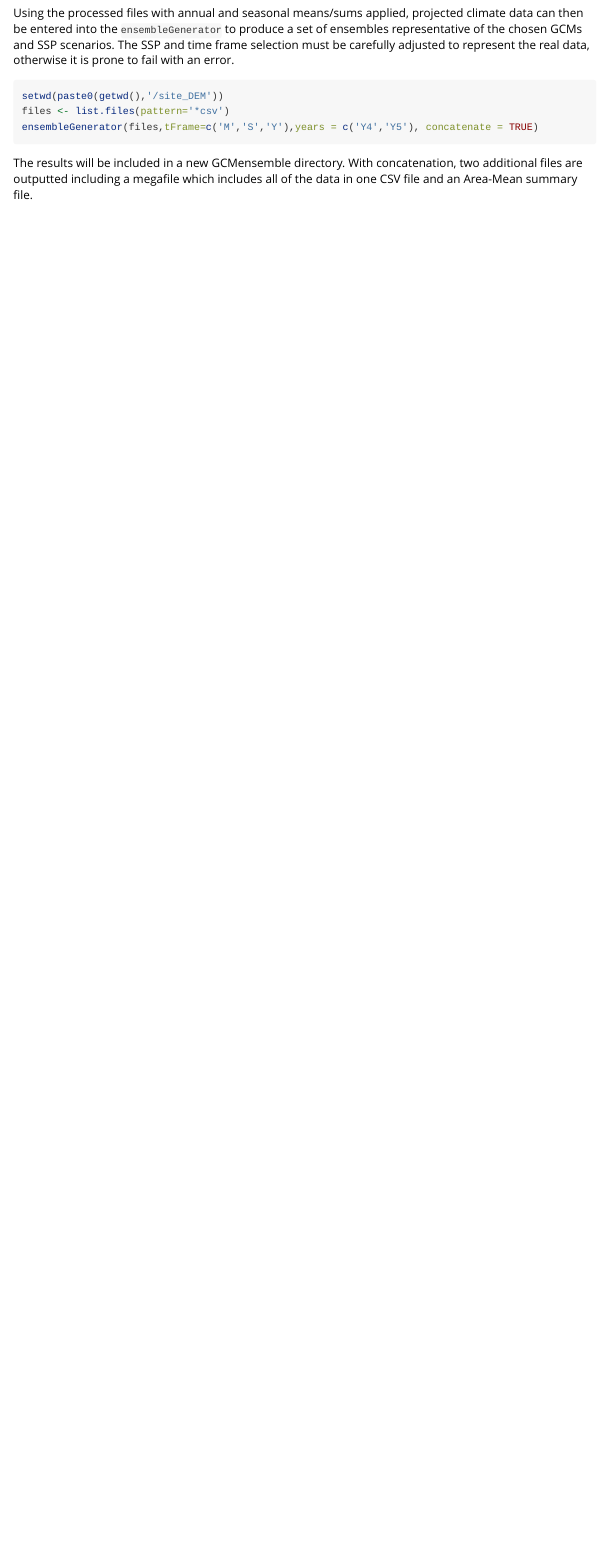
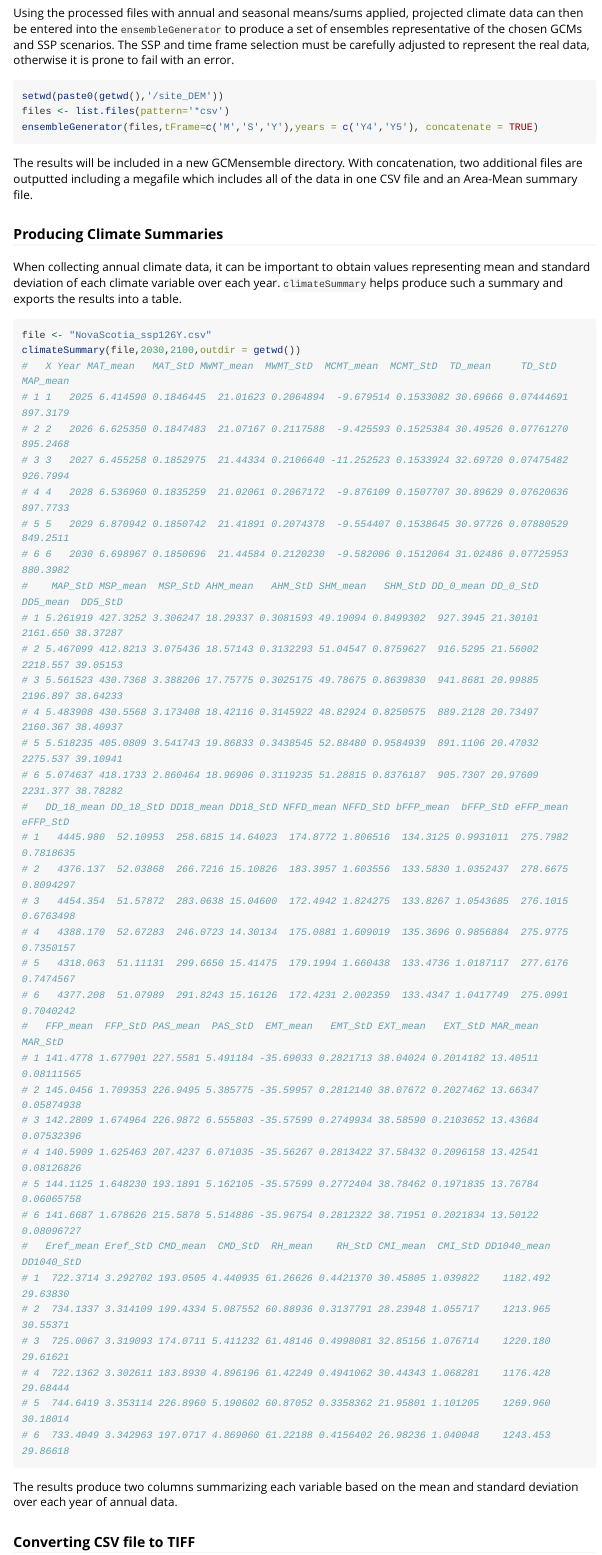
Before and after one commit to Silva21-irss/silvR21, an R Markdown document (vignettes/silvR21_vignette.Rmd): the page in a window 1100 px wide, from 4960 px down. Rendered offline with R 4.5, knitr and Pandoc, with nearby package versions; long lines of code are wrapped.

Commit message:
Add climateSummary and update vignette

````diff
--- a/vignettes/silvR21_vignette.Rmd
+++ b/vignettes/silvR21_vignette.Rmd
@@ -186,3 +186,53 @@ files <- list.files(pattern='*csv')
 ensembleGenerator(files,tFrame=c('M','S','Y'),years = c('Y4','Y5'), concatenate = TRUE)
 ```
 The results will be included in a new GCMensemble directory. With concatenation, two additional files are outputted including a megafile which includes all of the data in one CSV file and an Area-Mean summary file.
+
+
+### Producing Climate Summaries
+
+When collecting annual climate data, it can be important to obtain values representing mean and standard deviation of each climate variable over each year. `climateSummary` helps produce such a summary and exports the results into a table.
+```{r line 7, eval=FALSE}
+file <- "NovaScotia_ssp126Y.csv"
+climateSummary(file,2030,2100,outdir = getwd())
+#   X Year MAT_mean   MAT_StD MWMT_mean  MWMT_StD  MCMT_mean  MCMT_StD  TD_mean     TD_StD MAP_mean
+# 1 1   2025 6.414590 0.1846445  21.01623 0.2064894  -9.679514 0.1533082 30.69666 0.07444691 897.3179
+# 2 2   2026 6.625350 0.1847483  21.07167 0.2117588  -9.425593 0.1525384 30.49526 0.07761270 895.2468
+# 3 3   2027 6.455258 0.1852975  21.44334 0.2106640 -11.252523 0.1533924 32.69720 0.07475482 926.7994
+# 4 4   2028 6.536960 0.1835259  21.02061 0.2067172  -9.876109 0.1507707 30.89629 0.07620636 897.7733
+# 5 5   2029 6.870942 0.1850742  21.41891 0.2074378  -9.554407 0.1538645 30.97726 0.07880529 849.2511
+# 6 6   2030 6.698967 0.1850696  21.44584 0.2120230  -9.582006 0.1512064 31.02486 0.07725953 880.3982
+#    MAP_StD MSP_mean  MSP_StD AHM_mean   AHM_StD SHM_mean   SHM_StD DD_0_mean DD_0_StD DD5_mean  DD5_StD
+# 1 5.261919 427.3252 3.306247 18.29337 0.3081593 49.19094 0.8499302  927.3945 21.30101 2161.650 38.37287
+# 2 5.467099 412.8213 3.075436 18.57143 0.3132293 51.04547 0.8759627  916.5295 21.56002 2218.557 39.05153
+# 3 5.561523 430.7368 3.388206 17.75775 0.3025175 49.78675 0.8639830  941.8681 20.99885 2196.897 38.64233
+# 4 5.483908 430.5568 3.173408 18.42116 0.3145922 48.82924 0.8250575  889.2128 20.73497 2160.367 38.40937
+# 5 5.518235 405.0809 3.541743 19.86833 0.3438545 52.88480 0.9584939  891.1106 20.47032 2275.537 39.10941
+# 6 5.074637 418.1733 2.860464 18.96906 0.3119235 51.28815 0.8376187  905.7307 20.97609 2231.377 38.78282
+#   DD_18_mean DD_18_StD DD18_mean DD18_StD NFFD_mean NFFD_StD bFFP_mean  bFFP_StD eFFP_mean  eFFP_StD
+# 1   4445.980  52.10953  258.6815 14.64023  174.8772 1.806516  134.3125 0.9931011  275.7982 0.7818635
+# 2   4376.137  52.03868  266.7216 15.10826  183.3957 1.603556  133.5830 1.0352437  278.6675 0.8094297
+# 3   4454.354  51.57872  283.0638 15.04600  172.4942 1.824275  133.8267 1.0543685  276.1015 0.6763498
+# 4   4388.170  52.67283  246.0723 14.30134  175.0881 1.609019  135.3696 0.9856884  275.9775 0.7350157
+# 5   4318.063  51.11131  299.6650 15.41475  179.1994 1.660438  133.4736 1.0187117  277.6176 0.7474567
+# 6   4377.208  51.07989  291.8243 15.16126  172.4231 2.002359  133.4347 1.0417749  275.0991 0.7040242
+#   FFP_mean  FFP_StD PAS_mean  PAS_StD  EMT_mean   EMT_StD EXT_mean   EXT_StD MAR_mean    MAR_StD
+# 1 141.4778 1.677901 227.5581 5.491184 -35.69033 0.2821713 38.04024 0.2014182 13.40511 0.08111565
+# 2 145.0456 1.709353 226.9495 5.385775 -35.59957 0.2812140 38.07672 0.2027462 13.66347 0.05874938
+# 3 142.2809 1.674964 226.9872 6.555803 -35.57599 0.2749934 38.58590 0.2103652 13.43684 0.07532396
+# 4 140.5909 1.625463 207.4237 6.071035 -35.56267 0.2813422 37.58432 0.2096158 13.42541 0.08126826
+# 5 144.1125 1.648230 193.1891 5.162105 -35.57599 0.2772404 38.78462 0.1971835 13.76784 0.06065758
+# 6 141.6687 1.678626 215.5878 5.514886 -35.96754 0.2812322 38.71951 0.2021834 13.50122 0.08096727
+#   Eref_mean Eref_StD CMD_mean  CMD_StD  RH_mean    RH_StD CMI_mean  CMI_StD DD1040_mean DD1040_StD
+# 1  722.3714 3.292702 193.0505 4.440935 61.26626 0.4421370 30.45805 1.039822    1182.492   29.63830
+# 2  734.1337 3.314109 199.4334 5.087552 60.88936 0.3137791 28.23948 1.055717    1213.965   30.55371
+# 3  725.0067 3.319093 174.0711 5.411232 61.48146 0.4998081 32.85156 1.076714    1220.180   29.61621
+# 4  722.1362 3.302611 183.8930 4.896196 61.42249 0.4941062 30.44343 1.068281    1176.428   29.68444
+# 5  744.6419 3.353114 226.8960 5.190602 60.87052 0.3358362 21.95801 1.101205    1269.960   30.18014
+# 6  733.4049 3.342963 197.0717 4.869060 61.22188 0.4156402 26.98236 1.040048    1243.453   29.86618
+```
+The results produce two columns summarizing each variable based on the mean and standard deviation over each year of annual data.
+
+### Converting CSV file to TIFF
+
+To project the climate data back into a TIFF file from CSV, use `CSVtoTIFF`. You will be required to first read the data as you will be required to identify the Longitude and Latitude columns as well as the column with data you wish to display in raster format and an appropriate output name.
+```{r line 8, eval=FALSE}
````
Also changed, not shown: R/CSVtoTIFF.R (+2 -0 lines), R/climateSummary.R (added, +47 -0 lines), vignettes/silvR21_vignette.Rmd (3 more changed lines), 3 other files.
